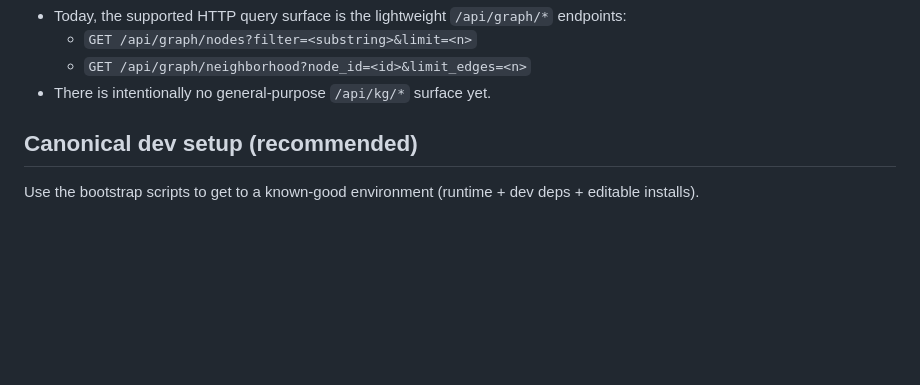
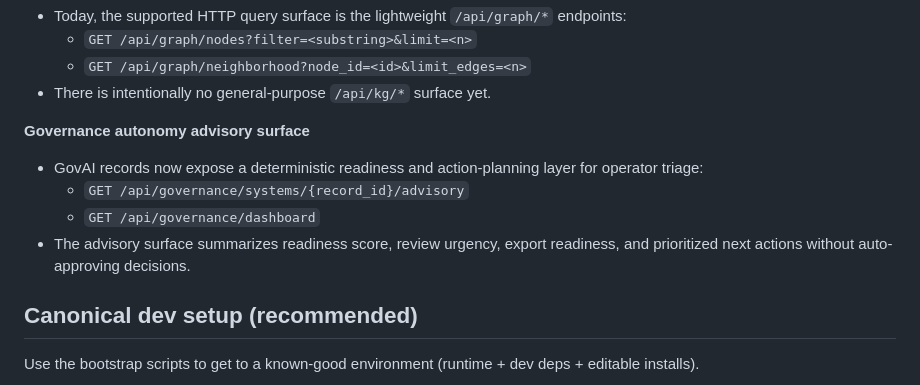
Before and after one commit to Xenologo/Fieldgrade, a Markdown page: README.md, the part around the change. Drawn GitHub-style; blank space fills up the shorter version.

Commit message:
feat: add governance autonomy advisory
Agent-Logs-Url: https://github.com/Xenologo/Fieldgrade/sessions/9603af5f-7b72-4545-9596-1b2e12cb62ca

Co-authored-by: Xenologo <134482405+Xenologo@users.noreply.github.com>

```diff
--- a/README.md
+++ b/README.md
@@ -180,6 +180,13 @@ This monorepo provides:
    - `GET /api/graph/nodes?filter=<substring>&limit=<n>`
    - `GET /api/graph/neighborhood?node_id=<id>&limit_edges=<n>`
 - There is intentionally no general-purpose `/api/kg/*` surface yet.
+
+**Governance autonomy advisory surface**
+
+- GovAI records now expose a deterministic readiness and action-planning layer for operator triage:
+   - `GET /api/governance/systems/{record_id}/advisory`
+   - `GET /api/governance/dashboard`
+- The advisory surface summarizes readiness score, review urgency, export readiness, and prioritized next actions without auto-approving decisions.
 
 ## Canonical dev setup (recommended)
 
```
